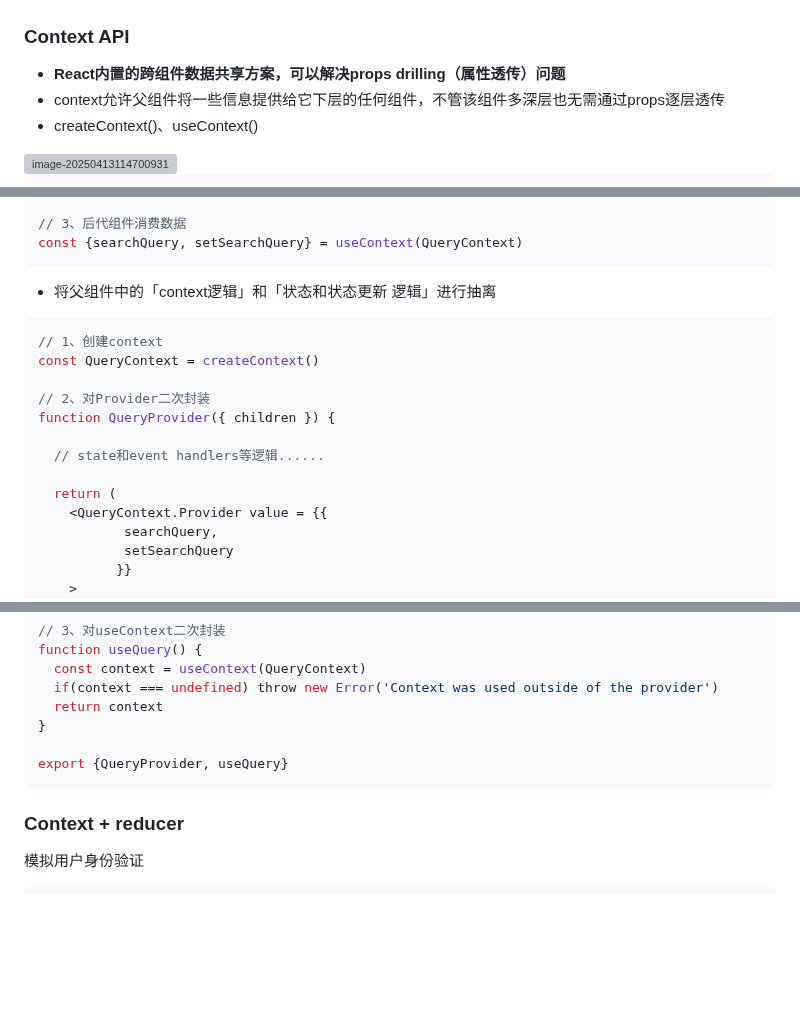
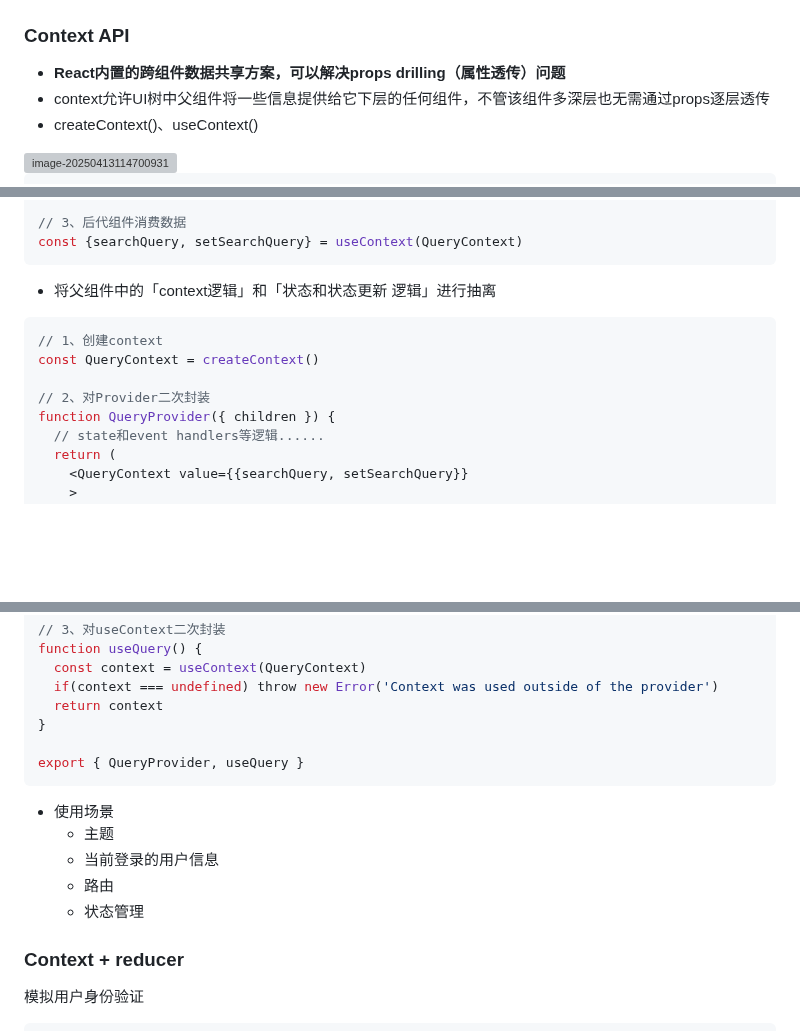
Before and after one commit to shilixiaoqiaoya/typora, a Markdown page: React.md, 3 parts joined by grey strips. Drawn GitHub-style; blank space fills up the shorter version; grey boxes are pictures that could not be loaded.

Commit message:
react-context

````diff
--- a/React.md
+++ b/React.md
@@ -2110,7 +2110,7 @@ case 'tick':
 ### Context API
 
 - **React内置的跨组件数据共享方案，可以解决props drilling（属性透传）问题**
-- context允许父组件将一些信息提供给它下层的任何组件，不管该组件多深层也无需通过props逐层透传
+- context允许UI树中父组件将一些信息提供给它下层的任何组件，不管该组件多深层也无需通过props逐层透传
 - createContext()、useContext()
 
 <img src="https://cdn.jsdelivr.net/gh/shilixiaoqiaoya/pictures@master/image-20250413114700931.png" alt="image-20250413114700931" style="zoom:40%;" />
@@ -2134,8 +2128,6 @@ case 'tick':
   const {searchQuery, setSearchQuery} = useContext(QueryContext)
   ```
 
-
-
 - 将父组件中的「context逻辑」和「状态和状态更新 逻辑」进行抽离
 
 ```js
@@ -2144,13 +2136,8 @@ const QueryContext = createContext()
 
 // 2、对Provider二次封装
 function QueryProvider({ children }) {
-
   // state和event handlers等逻辑......
-
   return (
-  	<QueryContext.Provider value = {{
-           searchQuery,
-           setSearchQuery
-          }}
+  	<QueryContext value={{searchQuery, setSearchQuery}}
     >
     	{children}
@@ -2165,10 +2152,16 @@ function useQuery() {
   return context
 }
 
-export {QueryProvider, useQuery}
-```
-
-
+export { QueryProvider, useQuery }
+```
+
+
+
+- 使用场景
+  - 主题
+  - 当前登录的用户信息
+  - 路由
+  - 状态管理
 
 
 
````
Also changed, not shown: other parts of React.md (+5 -17 lines).
